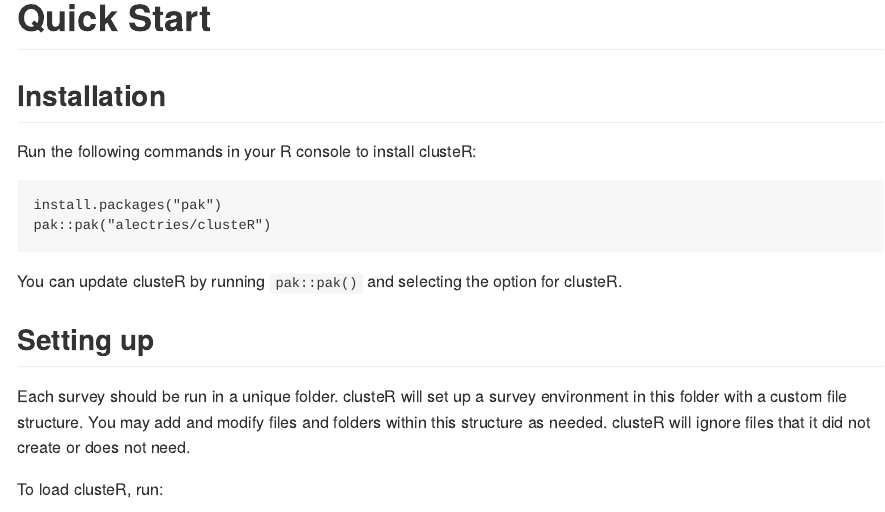
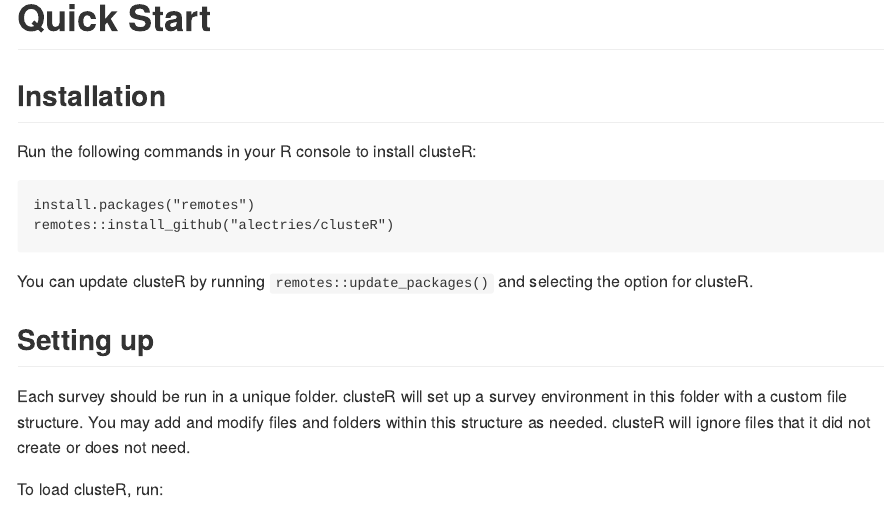
Before and after one commit to alectries/clusteR, an R Markdown document (book/01-quick-start.Rmd): the page in a window 1100 px wide, from its top. The pictures show the output file docs/01-quick-start.md that the author committed with the source, drawn offline in the style of GitHub.

Commit message:
Change package installer recommendation and iterate to 0.1.6

````diff
--- a/book/01-quick-start.Rmd
+++ b/book/01-quick-start.Rmd
@@ -9,11 +9,11 @@ output: html_document
 Run the following commands in your R console to install clusteR:
 
 ```
-install.packages("pak")
-pak::pak("alectries/clusteR")
+install.packages("remotes")
+remotes::install_github("alectries/clusteR")
 ```
 
-You can update clusteR by running `pak::pak()` and selecting
+You can update clusteR by running `remotes::update_packages()` and selecting
 the option for clusteR.
 
 ## Setting up
````
Also changed, not shown: README.md, docs/01-quick-start.md, docs/index.md, docs/search.json, 9 other files.
